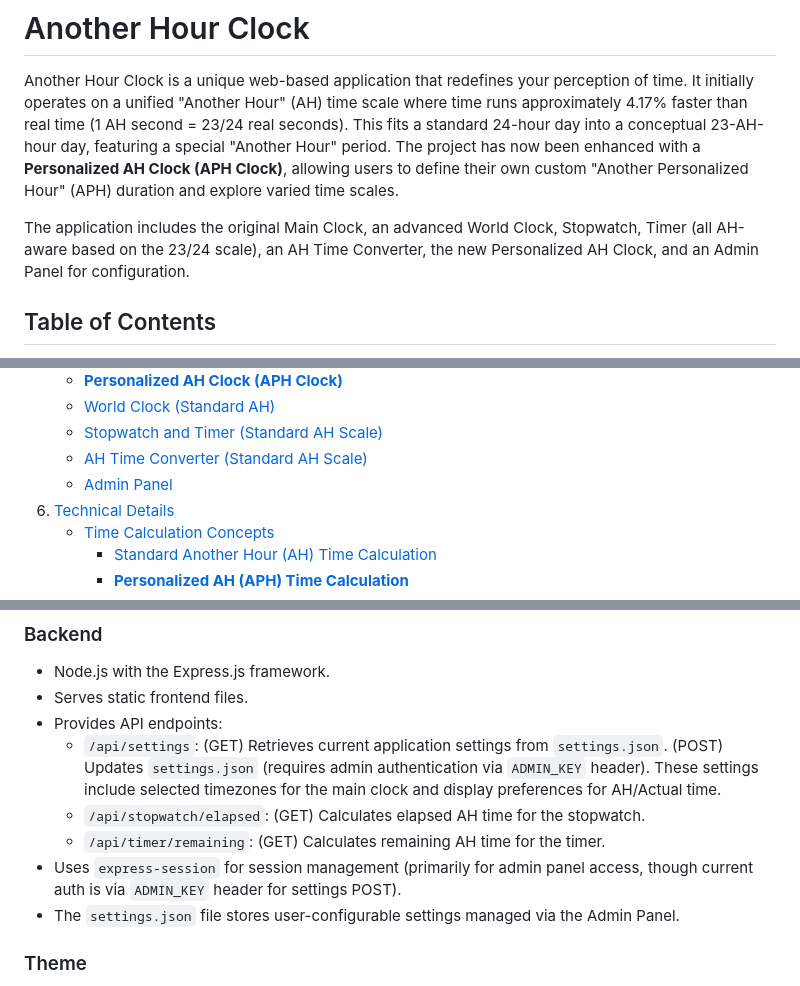
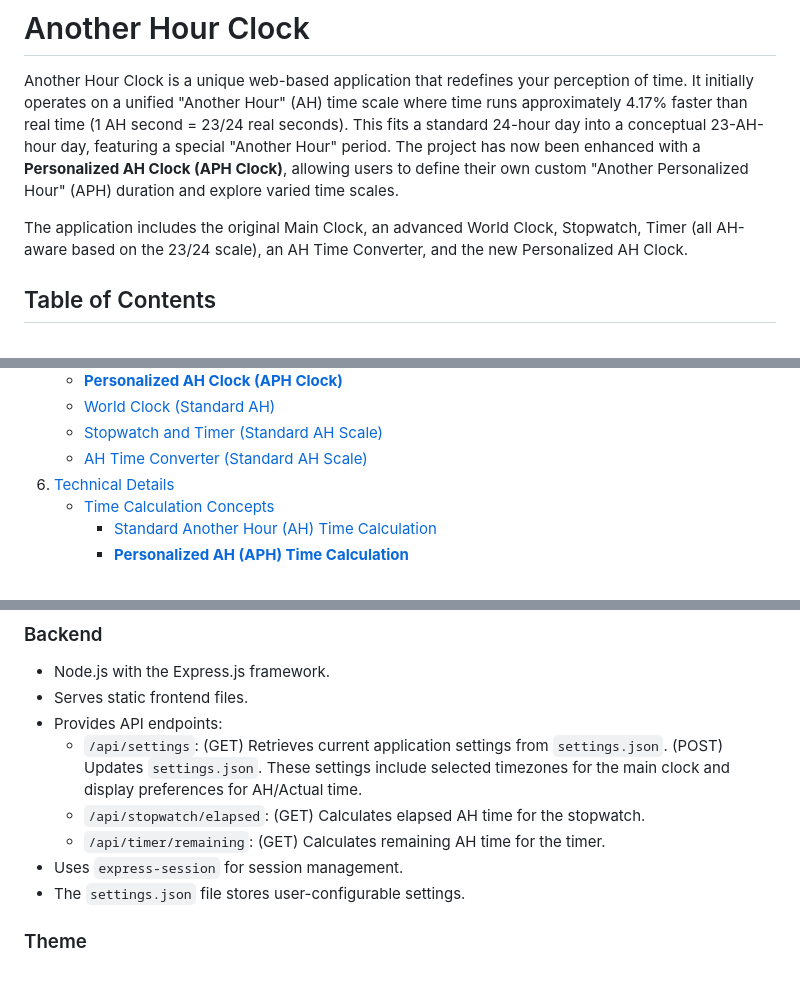
Before and after one commit to kanekop/another-hour-gen2-Claude, a Markdown page: README.md, 3 parts joined by grey strips. Drawn GitHub-style.

Commit message:
Assistant checkpoint: Remove Admin Panel references from README.md
Assistant generated file changes:
- README.md: Remove Admin Panel sections
Remove Admin Panel sections

---

User prompt:

README.mdにADMINパネルの説明がまだ残っていたら削除してもらえますか？
もう機能としてはないですよね？

Replit-Commit-Author: Assistant
Replit-Commit-Session-Id: 9e8eec28-d164-4e5b-bae0-c451df2c4d27

```diff
--- a/README.md
+++ b/README.md
@@ -2,7 +2,7 @@
 
 Another Hour Clock is a unique web-based application that redefines your perception of time. It initially operates on a unified "Another Hour" (AH) time scale where time runs approximately 4.17% faster than real time (1 AH second = 23/24 real seconds). This fits a standard 24-hour day into a conceptual 23-AH-hour day, featuring a special "Another Hour" period. The project has now been enhanced with a **Personalized AH Clock (APH Clock)**, allowing users to define their own custom "Another Personalized Hour" (APH) duration and explore varied time scales.
 
-The application includes the original Main Clock, an advanced World Clock, Stopwatch, Timer (all AH-aware based on the 23/24 scale), an AH Time Converter, the new Personalized AH Clock, and an Admin Panel for configuration.
+The application includes the original Main Clock, an advanced World Clock, Stopwatch, Timer (all AH-aware based on the 23/24 scale), an AH Time Converter, and the new Personalized AH Clock.
 
 ## Table of Contents
 
@@ -21,7 +21,6 @@ The application includes the original Main Clock, an advanced World Clock, Stopw
     * [World Clock (Standard AH)](#world-clock-standard-ah)
     * [Stopwatch and Timer (Standard AH Scale)](#stopwatch-and-timer-standard-ah-scale)
     * [AH Time Converter (Standard AH Scale)](#ah-time-converter-standard-ah-scale)
-    * [Admin Panel](#admin-panel)
 6.  [Technical Details](#technical-details)
     * [Time Calculation Concepts](#time-calculation-concepts)
         * [Standard Another Hour (AH) Time Calculation](#standard-another-hour-ah-time-calculation)
@@ -280,11 +278,11 @@ This project now incorporates two distinct "Another Hour" time concepts:
 * Node.js with the Express.js framework.
 * Serves static frontend files.
 * Provides API endpoints:
-    * `/api/settings`: (GET) Retrieves current application settings from `settings.json`. (POST) Updates `settings.json` (requires admin authentication via `ADMIN_KEY` header). These settings include selected timezones for the main clock and display preferences for AH/Actual time.
+    * `/api/settings`: (GET) Retrieves current application settings from `settings.json`. (POST) Updates `settings.json`. These settings include selected timezones for the main clock and display preferences for AH/Actual time.
     * `/api/stopwatch/elapsed`: (GET) Calculates elapsed AH time for the stopwatch.
     * `/api/timer/remaining`: (GET) Calculates remaining AH time for the timer.
-* Uses `express-session` for session management (primarily for admin panel access, though current auth is via `ADMIN_KEY` header for settings POST).
-* The `settings.json` file stores user-configurable settings managed via the Admin Panel.
+* Uses `express-session` for session management.
+* The `settings.json` file stores user-configurable settings.
 
 ### Theme
 
```
Also changed, not shown: other parts of README.md (+0 -1 lines).
